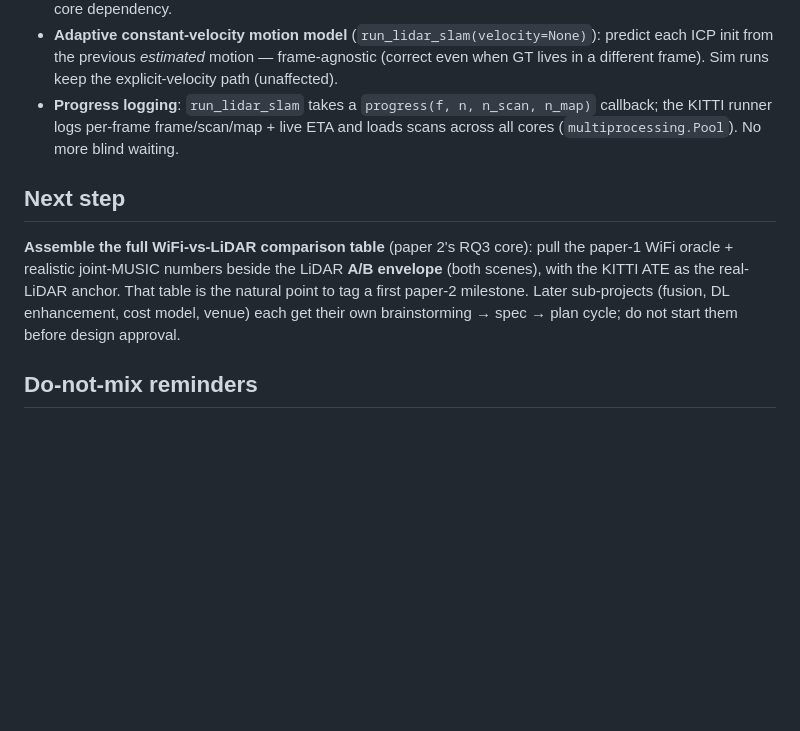
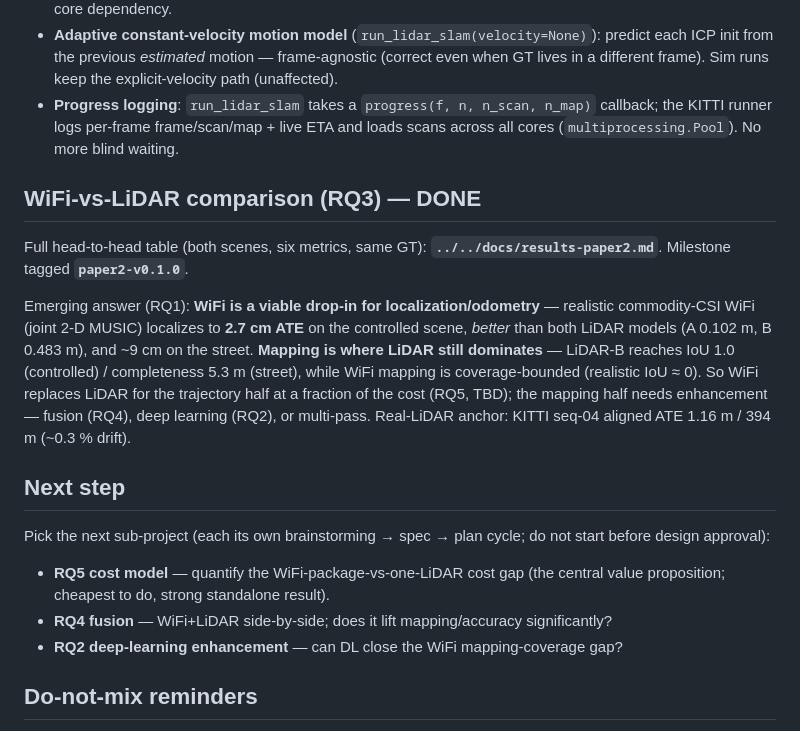
Before and after one commit to mulhamfetna/wifi-radar-slam, a Markdown page: papers/2-wifi-vs-lidar/DOSSIER.md, the part around the change. Rendered like a GitHub page; blank space fills up the shorter version.

```diff
--- a/papers/2-wifi-vs-lidar/DOSSIER.md
+++ b/papers/2-wifi-vs-lidar/DOSSIER.md
@@ -138,13 +138,26 @@ Branch sequence off `paper2-wifi-vs-lidar`:
   the KITTI runner logs per-frame frame/scan/map + live ETA and loads scans across all
   cores (`multiprocessing.Pool`). No more blind waiting.
 
+## WiFi-vs-LiDAR comparison (RQ3) — DONE
+Full head-to-head table (both scenes, six metrics, same GT): **`../../docs/results-paper2.md`**.
+Milestone tagged **`paper2-v0.1.0`**.
+
+Emerging answer (RQ1): **WiFi is a viable drop-in for localization/odometry** — realistic
+commodity-CSI WiFi (joint 2-D MUSIC) localizes to **2.7 cm ATE** on the controlled scene,
+*better* than both LiDAR models (A 0.102 m, B 0.483 m), and ~9 cm on the street. **Mapping
+is where LiDAR still dominates** — LiDAR-B reaches IoU 1.0 (controlled) / completeness 5.3 m
+(street), while WiFi mapping is coverage-bounded (realistic IoU ≈ 0). So WiFi replaces LiDAR
+for the trajectory half at a fraction of the cost (RQ5, TBD); the mapping half needs
+enhancement — fusion (RQ4), deep learning (RQ2), or multi-pass. Real-LiDAR anchor: KITTI
+seq-04 aligned ATE 1.16 m / 394 m (~0.3 % drift).
+
 ## Next step
-**Assemble the full WiFi-vs-LiDAR comparison table** (paper 2's RQ3 core): pull the
-paper-1 WiFi oracle + realistic joint-MUSIC numbers beside the LiDAR **A/B envelope**
-(both scenes), with the KITTI ATE as the real-LiDAR anchor. That table is the natural
-point to tag a first paper-2 milestone. Later sub-projects (fusion, DL enhancement,
-cost model, venue) each get their own
-brainstorming → spec → plan cycle; do not start them before design approval.
+Pick the next sub-project (each its own brainstorming → spec → plan cycle; do not start
+before design approval):
+- **RQ5 cost model** — quantify the WiFi-package-vs-one-LiDAR cost gap (the central value
+  proposition; cheapest to do, strong standalone result).
+- **RQ4 fusion** — WiFi+LiDAR side-by-side; does it lift mapping/accuracy significantly?
+- **RQ2 deep-learning enhancement** — can DL close the WiFi mapping-coverage gap?
 
 ## Do-not-mix reminders
 - Paper 1 is frozen (`v0.7.1` / `paper1-submitted`); do not alter its *content* when
```
Also changed, not shown: docs/results-paper2.md (added, +76 -0 lines).
